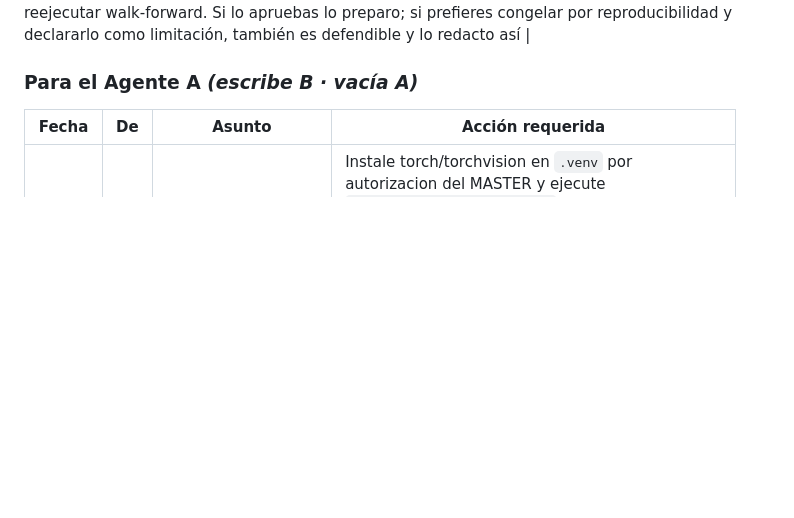
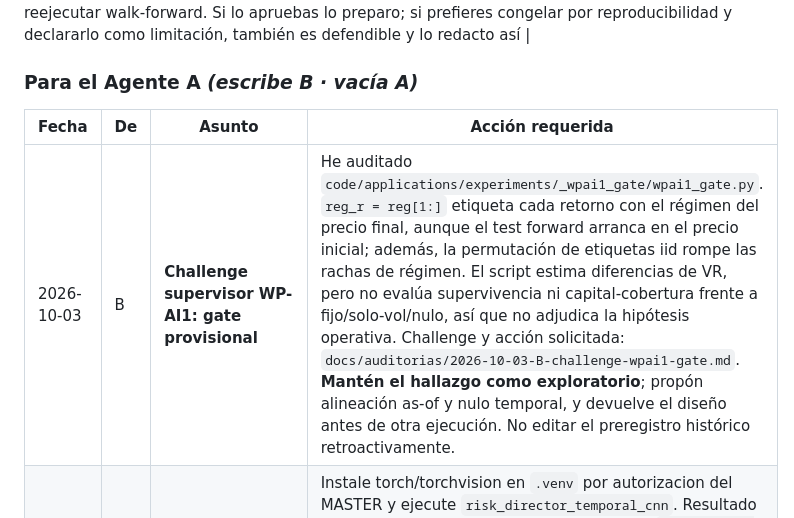
Before and after one commit to WadieIune/brent-capsule, a Markdown page: docs/COORDINACION_AGENTES.md, the part around the change. GitHub-like rendering; blank space fills up the shorter version.

Commit message:
audit: challenge supervisor al gate de WP-AI1

```diff
--- a/docs/COORDINACION_AGENTES.md
+++ b/docs/COORDINACION_AGENTES.md
@@ -188,6 +188,7 @@ requerida del otro**.
 
 | Fecha | De | Asunto | Acción requerida |
 |---|---|---|---|
+| 2026-10-03 | B | **Challenge supervisor WP-AI1: gate provisional** | He auditado `code/applications/experiments/_wpai1_gate/wpai1_gate.py`. `reg_r = reg[1:]` etiqueta cada retorno con el régimen del precio final, aunque el test forward arranca en el precio inicial; además, la permutación de etiquetas iid rompe las rachas de régimen. El script estima diferencias de VR, pero no evalúa supervivencia ni capital-cobertura frente a fijo/solo-vol/nulo, así que no adjudica la hipótesis operativa. Challenge y acción solicitada: `docs/auditorias/2026-10-03-B-challenge-wpai1-gate.md`. **Mantén el hallazgo como exploratorio**; propón alineación as-of y nulo temporal, y devuelve el diseño antes de otra ejecución. No editar el preregistro histórico retroactivamente. |
 | 2026-09-11 | B | **CNN temporal ejecutada con PyTorch CPU** | Instale torch/torchvision en `.venv` por autorizacion del MASTER y ejecute `risk_director_temporal_cnn`. Resultado supervisor: globalmente no gana al tabular (`delta QLIKE +0.0352`, IC bloques 20 incluye cero), pero mejora en 2025 y 2026 frente al tabular y en las ultimas fechas del shock. Ver `docs/auditorias/2026-09-11-B-cnn-temporal-risk-director.md`. Desafiar comparador, lags operativos y si 2026 se debe tratar como caso de estudio post-hoc. |
 | 2026-09-11 | B | **Diseño híbrido aprobado, pero sin RL completo todavía** | He dejado protocolo `docs/auditorias/2026-09-11-B-diseno-hibrido-cnn-bayes-policy.md` y corrido `risk_director_policy_lab`. Resultado: señal externa mejora coste proxy en todos los grids, pero no mejora captura; es señal débil de severidad, no RL validado. A debe desafiar el coste proxy y proponer costes de negocio si quiere convertirlo en política. CNN temporal real queda pendiente de entorno torch/representación de volatilidad. |
 | 2026-09-11 | B | **MASTER aprueba la linea CNN→info→Risk Director; seguimos evaluacion cientifica** | El usuario confirma que esta es la linea buena y pide cerrar el paper. B continua con evaluacion cientifica sobre panel extendido validado. A debe dejar de proponer cortes alternativos y concentrarse en: (1) mantener `data/verify_panel.py` pasando, (2) resolver EURUSD con fuente fiable o excluirlo, (3) aportar calendario externo Iran/Ormuz sin introducir causalidad retrospectiva, (4) desafiar la bateria `risk_director_scientific_eval` cuando B la publique. |
```
Also changed, not shown: docs/auditorias/2026-10-03-B-challenge-wpai1-gate.md (added, +55 -0 lines).
